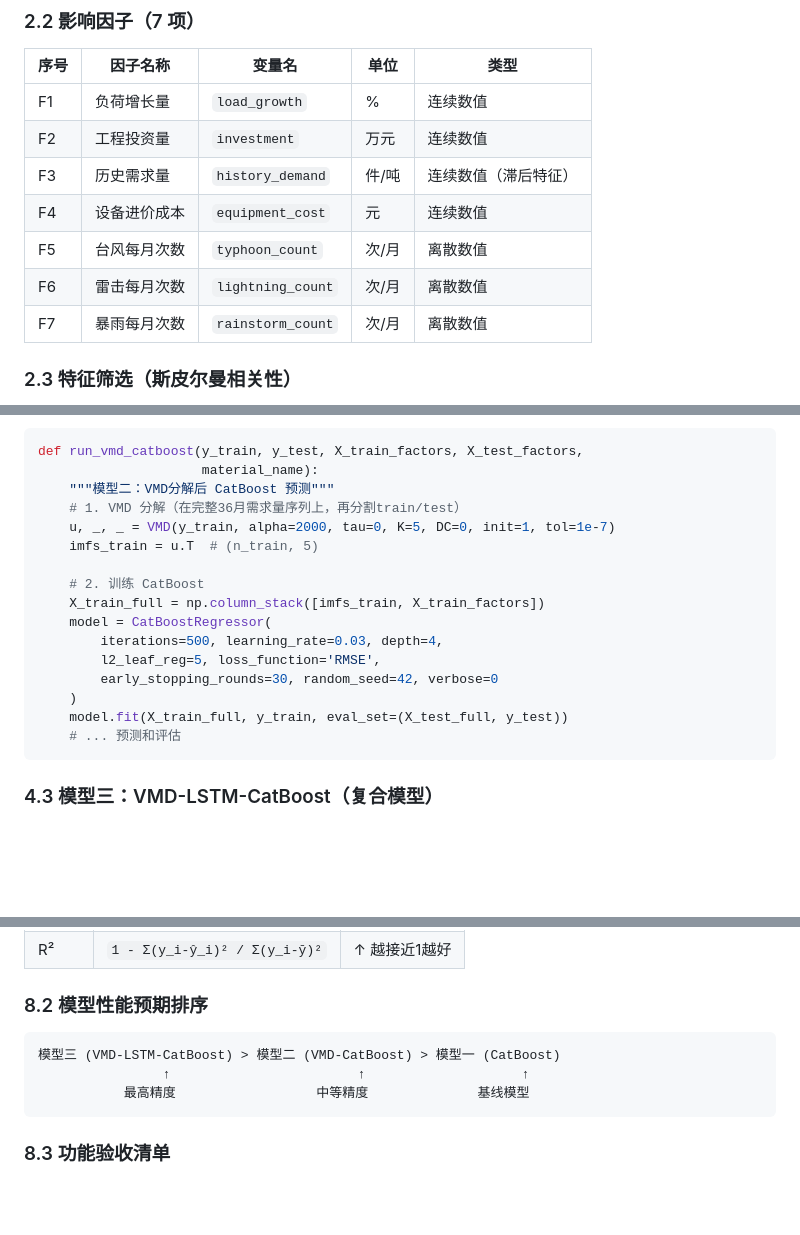
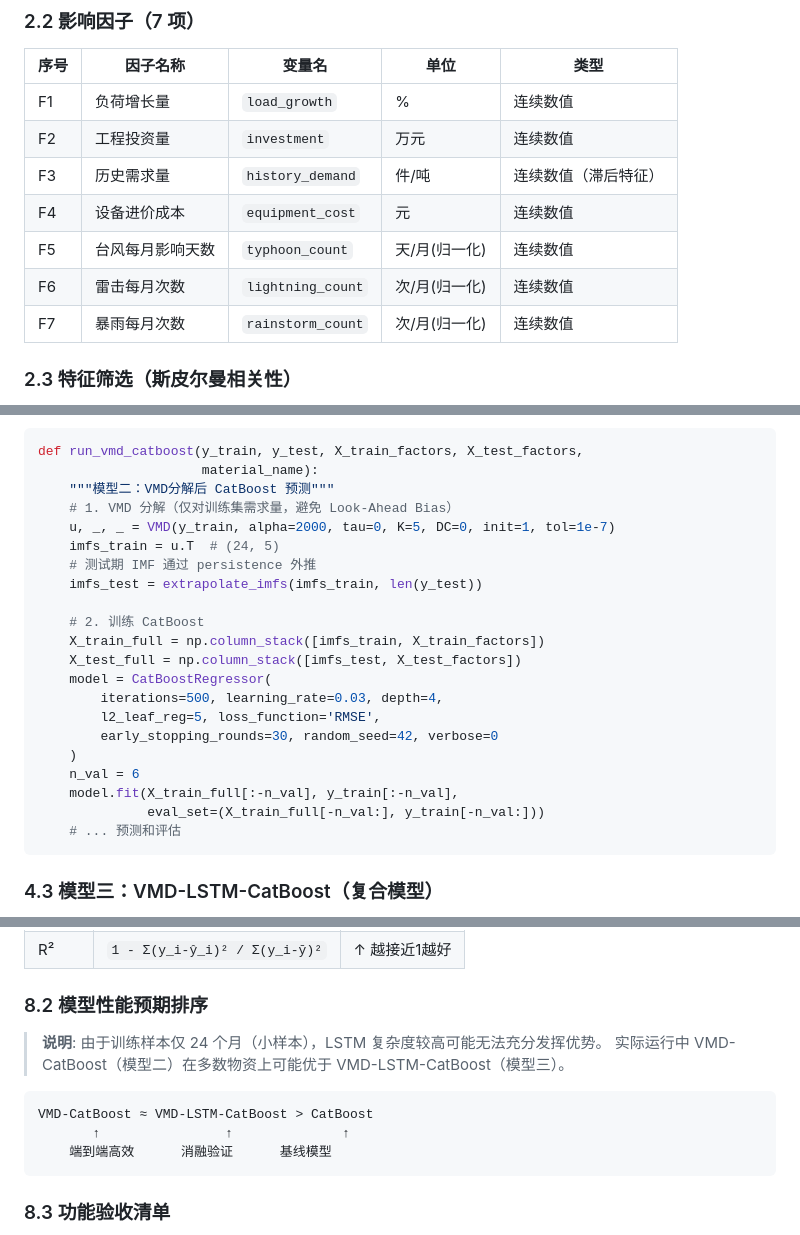
Before and after one commit to lilacseeking/vmd-catboost, a Markdown page: TECHNICAL_DESIGN.md, 3 parts joined by grey strips. Rendered like a GitHub page; blank space fills up the shorter version.

Commit message:
docs: 技术文档与代码同步更新 (#26)
- VMD 伪代码更新为仅对训练集分解
- CatBoost eval_set 更新为时序验证集
- 因子表单位修正(归一化连续值)
- F3图表描述更新为3子图
- 模型性能预期更新(小样本VMD-LSTM未必最优)

Closes #10

Co-authored-by: lilacseeking <lilacseeking.@outlook.com>
Co-authored-by: Claude Opus 4.7 <noreply@anthropic.com>

````diff
--- a/TECHNICAL_DESIGN.md
+++ b/TECHNICAL_DESIGN.md
@@ -59,9 +59,9 @@
 | F2 | 工程投资量 | `investment` | 万元 | 连续数值 |
 | F3 | 历史需求量 | `history_demand` | 件/吨 | 连续数值（滞后特征） |
 | F4 | 设备进价成本 | `equipment_cost` | 元 | 连续数值 |
-| F5 | 台风每月次数 | `typhoon_count` | 次/月 | 离散数值 |
-| F6 | 雷击每月次数 | `lightning_count` | 次/月 | 离散数值 |
-| F7 | 暴雨每月次数 | `rainstorm_count` | 次/月 | 离散数值 |
+| F5 | 台风每月影响天数 | `typhoon_count` | 天/月(归一化) | 连续数值 |
+| F6 | 雷击每月次数 | `lightning_count` | 次/月(归一化) | 连续数值 |
+| F7 | 暴雨每月次数 | `rainstorm_count` | 次/月(归一化) | 连续数值 |
 
 ### 2.3 特征筛选（斯皮尔曼相关性）
 
@@ -225,18 +228,23 @@ def run_catboost(X_train, y_train, X_test, y_test, material_name):
 def run_vmd_catboost(y_train, y_test, X_train_factors, X_test_factors,
                      material_name):
     """模型二：VMD分解后 CatBoost 预测"""
-    # 1. VMD 分解（在完整36月需求量序列上，再分割train/test）
+    # 1. VMD 分解（仅对训练集需求量，避免 Look-Ahead Bias）
     u, _, _ = VMD(y_train, alpha=2000, tau=0, K=5, DC=0, init=1, tol=1e-7)
-    imfs_train = u.T  # (n_train, 5)
+    imfs_train = u.T  # (24, 5)
+    # 测试期 IMF 通过 persistence 外推
+    imfs_test = extrapolate_imfs(imfs_train, len(y_test))
 
     # 2. 训练 CatBoost
     X_train_full = np.column_stack([imfs_train, X_train_factors])
+    X_test_full = np.column_stack([imfs_test, X_test_factors])
     model = CatBoostRegressor(
         iterations=500, learning_rate=0.03, depth=4,
         l2_leaf_reg=5, loss_function='RMSE',
         early_stopping_rounds=30, random_seed=42, verbose=0
     )
-    model.fit(X_train_full, y_train, eval_set=(X_test_full, y_test))
+    n_val = 6
+    model.fit(X_train_full[:-n_val], y_train[:-n_val],
+              eval_set=(X_train_full[-n_val:], y_train[-n_val:]))
     # ... 预测和评估
 ```
 
@@ -646,10 +655,13 @@ def evaluate_model(y_true, y_pred):
 
 ### 8.2 模型性能预期排序
 
+> **说明**: 由于训练样本仅 24 个月（小样本），LSTM 复杂度较高可能无法充分发挥优势。
+> 实际运行中 VMD-CatBoost（模型二）在多数物资上可能优于 VMD-LSTM-CatBoost（模型三）。
+
 ```
-模型三 (VMD-LSTM-CatBoost) > 模型二 (VMD-CatBoost) > 模型一 (CatBoost)
-                ↑                        ↑                    ↑
-           最高精度                  中等精度              基线模型
+VMD-CatBoost ≈ VMD-LSTM-CatBoost > CatBoost
+       ↑                ↑              ↑
+    端到端高效      消融验证      基线模型
 ```
 
 ### 8.3 功能验收清单
````
Also changed, not shown: other parts of TECHNICAL_DESIGN.md (+7 -3 lines).
